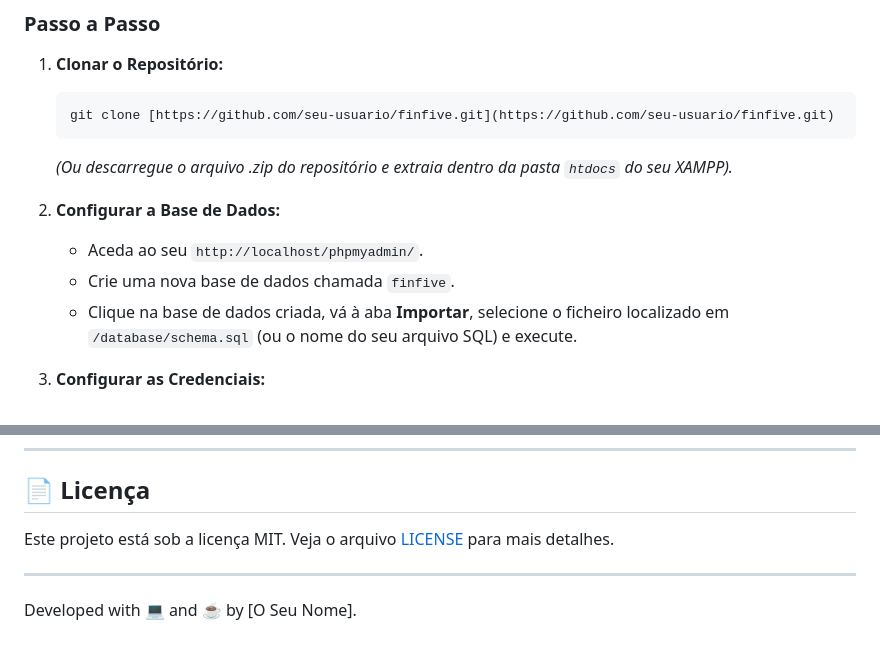
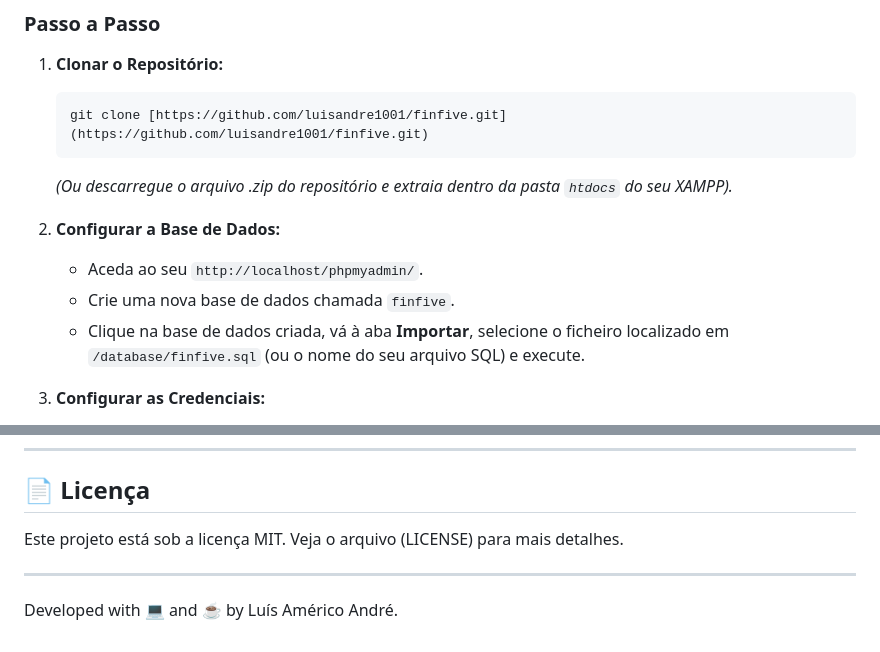
Before and after one commit to luisandre1001/finfive, a Markdown page: README.md, 2 parts joined by grey strips. Drawn GitHub-style.

Commit message:
Update README with project details and installation steps

````diff
--- a/README.md
+++ b/README.md
@@ -47,14 +47,14 @@ O **FINFIVE** adota padrões rigorosos de segurança para proteger informações
 
 1.  **Clonar o Repositório:**
     ```bash
-    git clone [https://github.com/seu-usuario/finfive.git](https://github.com/seu-usuario/finfive.git)
+    git clone [https://github.com/luisandre1001/finfive.git](https://github.com/luisandre1001/finfive.git)
     ```
     *(Ou descarregue o arquivo .zip do repositório e extraia dentro da pasta `htdocs` do seu XAMPP).*
 
 2.  **Configurar a Base de Dados:**
     * Aceda ao seu `http://localhost/phpmyadmin/`.
     * Crie uma nova base de dados chamada `finfive`.
-    * Clique na base de dados criada, vá à aba **Importar**, selecione o ficheiro localizado em `/database/schema.sql` (ou o nome do seu arquivo SQL) e execute.
+    * Clique na base de dados criada, vá à aba **Importar**, selecione o ficheiro localizado em `/database/finfive.sql` (ou o nome do seu arquivo SQL) e execute.
 
 3.  **Configurar as Credenciais:**
     * Na pasta `config/`, duplique o ficheiro `database.php.example` e renomeie a cópia para `database.php`.
@@ -73,7 +73,7 @@ O **FINFIVE** adota padrões rigorosos de segurança para proteger informações
 
 ## 📄 Licença
 
-Este projeto está sob a licença MIT. Veja o arquivo [LICENSE](LICENSE) para mais detalhes.
+Este projeto está sob a licença MIT. Veja o arquivo (LICENSE) para mais detalhes.
 
 ---
-Developed with 💻 and ☕ by [O Seu Nome].
+Developed with 💻 and ☕ by Luís Américo André.
````
